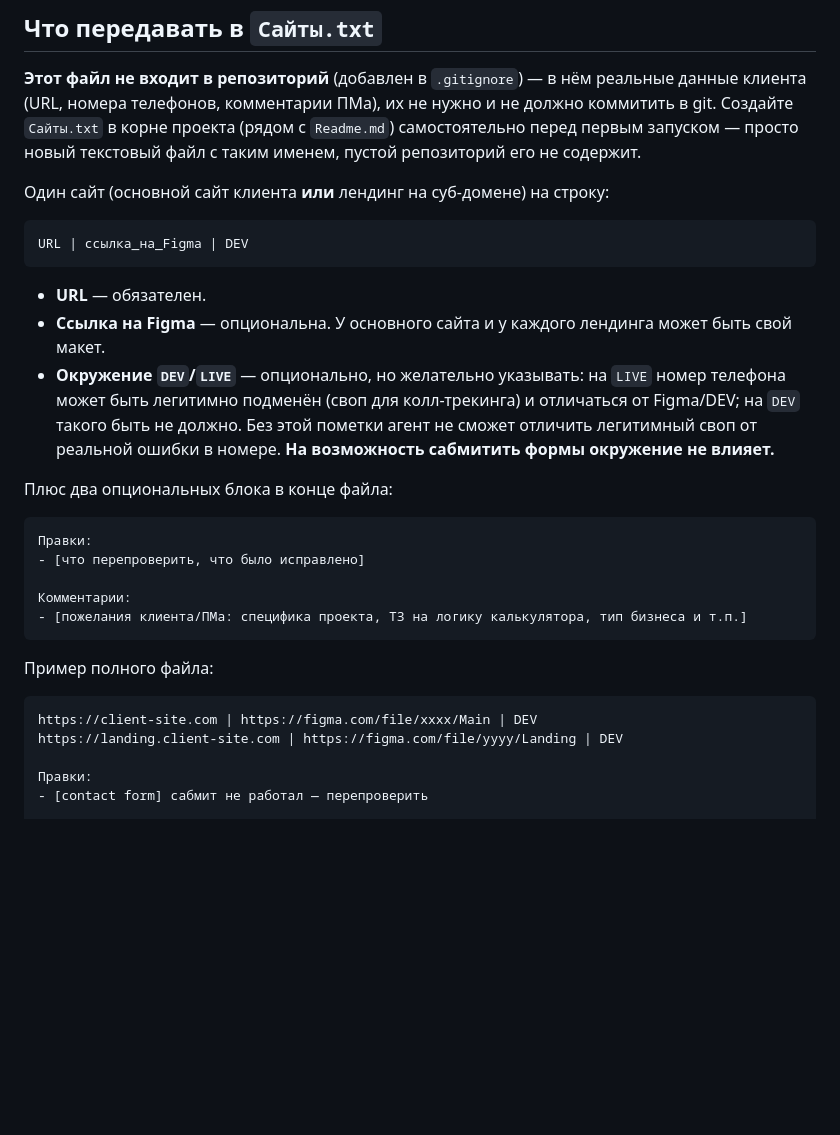
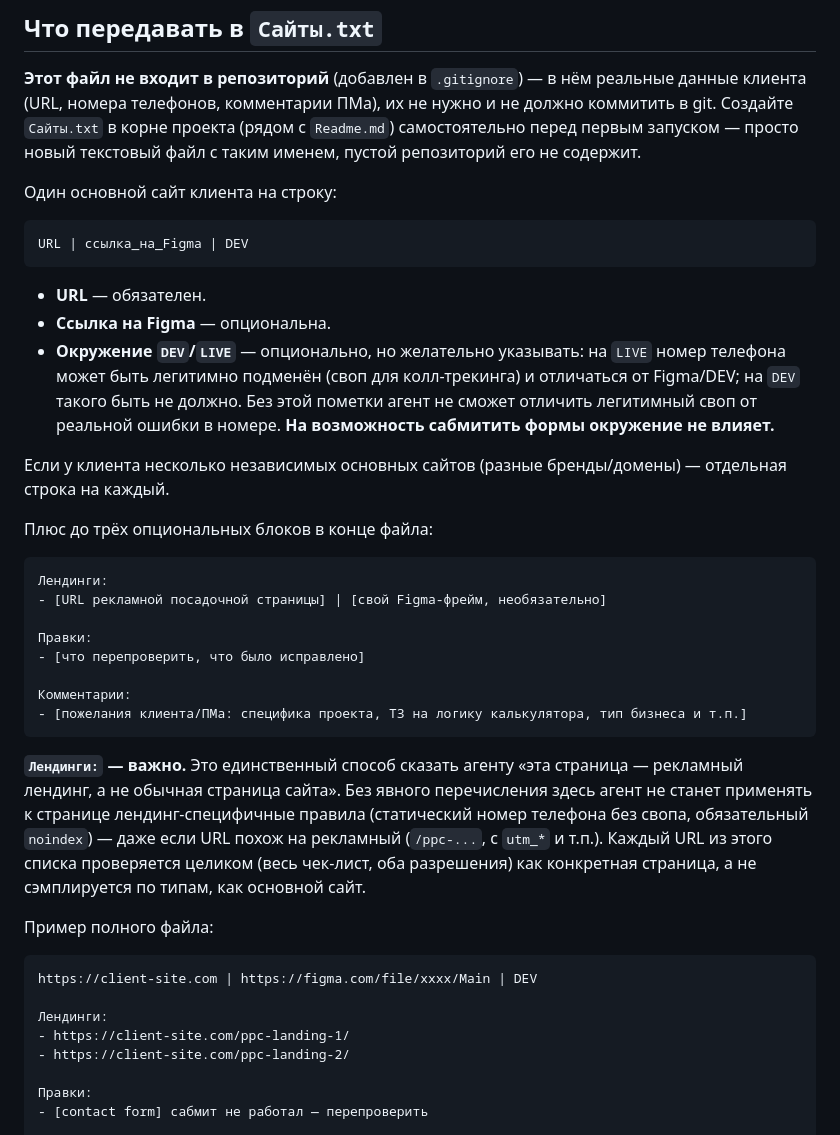
Before and after one commit to vekonev-prof/qa-agent-tqa, a Markdown page: Readme.md, the part around the change. GitHub-like rendering; blank space fills up the shorter version.

Commit message:
Добавлен блок Лендинги: в Сайты.txt — явный способ пометить рекламные посадочные страницы (статический номер, обязательный noindex, полная проверка без сэмплирования)

````diff
--- a/Readme.md
+++ b/Readme.md
@@ -31,19 +31,24 @@ TQA-инженер вручную прогоняет один и тот же ч
 
 **Этот файл не входит в репозиторий** (добавлен в `.gitignore`) — в нём реальные данные клиента (URL, номера телефонов, комментарии ПМа), их не нужно и не должно коммитить в git. Создайте `Сайты.txt` в корне проекта (рядом с `Readme.md`) самостоятельно перед первым запуском — просто новый текстовый файл с таким именем, пустой репозиторий его не содержит.
 
-Один сайт (основной сайт клиента **или** лендинг на суб-домене) на строку:
+Один основной сайт клиента на строку:
 
 ```
 URL | ссылка_на_Figma | DEV
 ```
 
 - **URL** — обязателен.
-- **Ссылка на Figma** — опциональна. У основного сайта и у каждого лендинга может быть свой макет.
+- **Ссылка на Figma** — опциональна.
 - **Окружение `DEV`/`LIVE`** — опционально, но желательно указывать: на `LIVE` номер телефона может быть легитимно подменён (своп для колл-трекинга) и отличаться от Figma/DEV; на `DEV` такого быть не должно. Без этой пометки агент не сможет отличить легитимный своп от реальной ошибки в номере. **На возможность сабмитить формы окружение не влияет.**
 
-Плюс два опциональных блока в конце файла:
+Если у клиента несколько независимых основных сайтов (разные бренды/домены) — отдельная строка на каждый.
+
+Плюс до трёх опциональных блоков в конце файла:
 
 ```
+Лендинги:
+- [URL рекламной посадочной страницы] | [свой Figma-фрейм, необязательно]
+
 Правки:
 - [что перепроверить, что было исправлено]
 
@@ -51,10 +56,15 @@ URL | ссылка_на_Figma | DEV
 - [пожелания клиента/ПМа: специфика проекта, ТЗ на логику калькулятора, тип бизнеса и т.п.]
 ```
 
+**`Лендинги:` — важно.** Это единственный способ сказать агенту «эта страница — рекламный лендинг, а не обычная страница сайта». Без явного перечисления здесь агент не станет применять к странице лендинг-специфичные правила (статический номер телефона без свопа, обязательный `noindex`) — даже если URL похож на рекламный (`/ppc-...`, с `utm_*` и т.п.). Каждый URL из этого списка проверяется целиком (весь чек-лист, оба разрешения) как конкретная страница, а не сэмплируется по типам, как основной сайт.
+
 Пример полного файла:
 ```
 https://client-site.com | https://figma.com/file/xxxx/Main | DEV
-https://landing.client-site.com | https://figma.com/file/yyyy/Landing | DEV
+
+Лендинги:
+- https://client-site.com/ppc-landing-1/
+- https://client-site.com/ppc-landing-2/
 
 Правки:
 - [contact form] сабмит не работал — перепроверить
````
Also changed, not shown: .claude/CLAUDE.md (+15 -4 lines), 1 other file.
